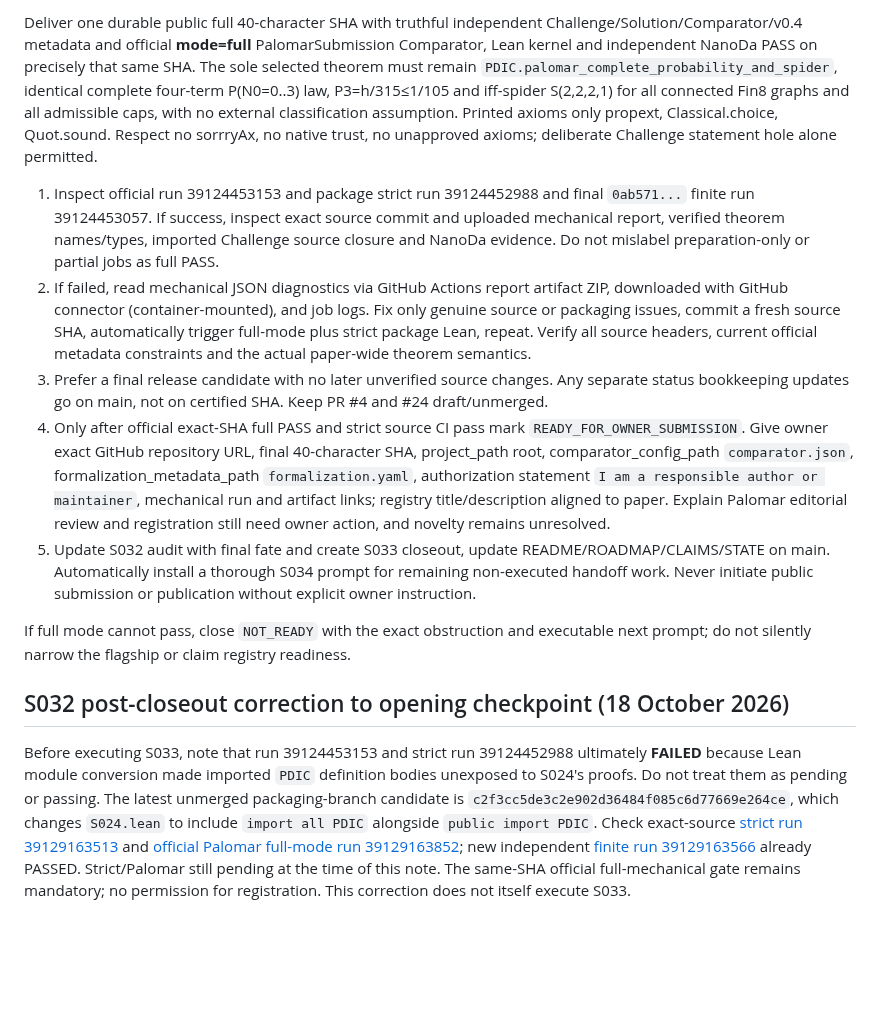
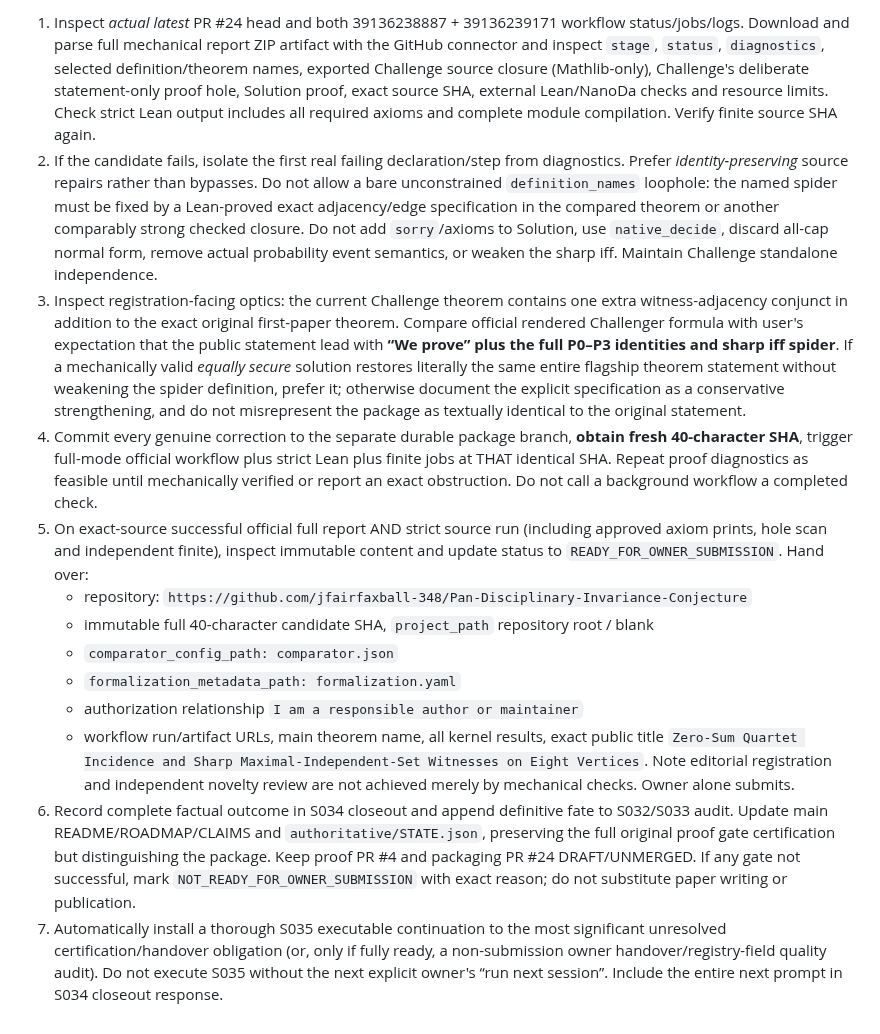
Before and after one commit to jfairfaxball-348/Pan-Disciplinary-Invariance-Conjecture, a Markdown page: research/NEXT_SESSION_PROMPT.md, the part around one of its changes. GitHub-like rendering; blank space fills up the shorter version.

Commit message:
PDIC S033 install S034 exact-source Palomar comparator/kernels gate

```diff
--- a/research/NEXT_SESSION_PROMPT.md
+++ b/research/NEXT_SESSION_PROMPT.md
@@ -12,15 +15,15 @@
 
-Deliver one durable public full 40-character SHA with truthful independent Challenge/Solution/Comparator/v0.4 metadata and official **mode=full** PalomarSubmission Comparator, Lean kernel and independent NanoDa PASS on precisely that same SHA. The sole selected theorem must remain `PDIC.palomar_complete_probability_and_spider`, identical complete four-term P(N0=0..3) law, P3=h/315≤1/105 and iff-spider S(2,2,2,1) for all connected Fin8 graphs and all admissible caps, with no external classification assumption. Printed axioms only propext, Classical.choice, Quot.sound. Respect no sorrryAx, no native trust, no unapproved axioms; deliberate Challenge statement hole alone permitted.
-
-1. Inspect official run 39124453153 and package strict run 39124452988 and final `0ab571...` finite run 39124453057. If success, inspect exact source commit and uploaded mechanical report, verified theorem names/types, imported Challenge source closure and NanoDa evidence. Do not mislabel preparation-only or partial jobs as full PASS.
-2. If failed, read mechanical JSON diagnostics via GitHub Actions report artifact ZIP, downloaded with GitHub connector (container-mounted), and job logs. Fix only genuine source or packaging issues, commit a fresh source SHA, automatically trigger full-mode plus strict package Lean, repeat. Verify all source headers, current official metadata constraints and the actual paper-wide theorem semantics.
-3. Prefer a final release candidate with no later unverified source changes. Any separate status bookkeeping updates go on main, not on certified SHA. Keep PR #4 and #24 draft/unmerged.
-4. Only after official exact-SHA full PASS and strict source CI pass mark `READY_FOR_OWNER_SUBMISSION`. Give owner exact GitHub repository URL, final 40-character SHA, project_path root, comparator_config_path `comparator.json`, formalization_metadata_path `formalization.yaml`, authorization statement `I am a responsible author or maintainer`, mechanical run and artifact links; registry title/description aligned to paper. Explain Palomar editorial review and registration still need owner action, and novelty remains unresolved.
-5. Update S032 audit with final fate and create S033 closeout, update README/ROADMAP/CLAIMS/STATE on main. Automatically install a thorough S034 prompt for remaining non-executed handoff work. Never initiate public submission or publication without explicit owner instruction.
-
-If full mode cannot pass, close `NOT_READY` with the exact obstruction and executable next prompt; do not silently narrow the flagship or claim registry readiness.
-
-
-## S032 post-closeout correction to opening checkpoint (18 October 2026)
-
-Before executing S033, note that run 39124453153 and strict run 39124452988 ultimately **FAILED** because Lean module conversion made imported `PDIC` definition bodies unexposed to S024's proofs. Do not treat them as pending or passing. The latest unmerged packaging-branch candidate is `c2f3cc5de3c2e902d36484f085c6d77669e264ce`, which changes `S024.lean` to include `import all PDIC` alongside `public import PDIC`. Check exact-source [strict run 39129163513](https://github.com/jfairfaxball-348/Pan-Disciplinary-Invariance-Conjecture/actions/runs/39129163513) and [official Palomar full-mode run 39129163852](https://github.com/jfairfaxball-348/Pan-Disciplinary-Invariance-Conjecture/actions/runs/39129163852); new independent [finite run 39129163566](https://github.com/jfairfaxball-348/Pan-Disciplinary-Invariance-Conjecture/actions/runs/39129163566) already PASSED. Strict/Palomar still pending at the time of this note. The same-SHA official full-mechanical gate remains mandatory; no permission for registration. This correction does not itself execute S033.
+1. Inspect *actual latest* PR #24 head and both 39136238887 + 39136239171 workflow status/jobs/logs. Download and parse full mechanical report ZIP artifact with the GitHub connector and inspect `stage`, `status`, `diagnostics`, selected definition/theorem names, exported Challenge source closure (Mathlib-only), Challenge's deliberate statement-only proof hole, Solution proof, exact source SHA, external Lean/NanoDa checks and resource limits. Check strict Lean output includes all required axioms and complete module compilation. Verify finite source SHA again.
+2. If the candidate fails, isolate the first real failing declaration/step from diagnostics. Prefer *identity-preserving* source repairs rather than bypasses. Do not allow a bare unconstrained `definition_names` loophole: the named spider must be fixed by a Lean-proved exact adjacency/edge specification in the compared theorem or another comparably strong checked closure. Do not add `sorry`/axioms to Solution, use `native_decide`, discard all-cap normal form, remove actual probability event semantics, or weaken the sharp iff. Maintain Challenge standalone independence.
+3. Inspect registration-facing optics: the current Challenge theorem contains one extra witness-adjacency conjunct in addition to the exact original first-paper theorem. Compare official rendered Challenger formula with user's expectation that the public statement lead with **“We prove” plus the full P0–P3 identities and sharp iff spider**. If a mechanically valid *equally secure* solution restores literally the same entire flagship theorem statement without weakening the spider definition, prefer it; otherwise document the explicit specification as a conservative strengthening, and do not misrepresent the package as textually identical to the original statement.
+4. Commit every genuine correction to the separate durable package branch, **obtain fresh 40-character SHA**, trigger full-mode official workflow plus strict Lean plus finite jobs at THAT identical SHA. Repeat proof diagnostics as feasible until mechanically verified or report an exact obstruction. Do not call a background workflow a completed check.
+5. On exact-source successful official full report AND strict source run (including approved axiom prints, hole scan and independent finite), inspect immutable content and update status to `READY_FOR_OWNER_SUBMISSION`. Hand over:
+   - repository: `https://github.com/jfairfaxball-348/Pan-Disciplinary-Invariance-Conjecture`
+   - immutable full 40-character candidate SHA, `project_path` repository root / blank
+   - `comparator_config_path: comparator.json`
+   - `formalization_metadata_path: formalization.yaml`
+   - authorization relationship `I am a responsible author or maintainer`
+   - workflow run/artifact URLs, main theorem name, all kernel results, exact public title `Zero-Sum Quartet Incidence and Sharp Maximal-Independent-Set Witnesses on Eight Vertices`.
+   Note editorial registration and independent novelty review are not achieved merely by mechanical checks. Owner alone submits.
+6. Record complete factual outcome in S034 closeout and append definitive fate to S032/S033 audit. Update main README/ROADMAP/CLAIMS and `authoritative/STATE.json`, preserving the full original proof gate certification but distinguishing the package. Keep proof PR #4 and packaging PR #24 DRAFT/UNMERGED. If any gate not successful, mark `NOT_READY_FOR_OWNER_SUBMISSION` with exact reason; do not substitute paper writing or publication.
+7. Automatically install a thorough S035 executable continuation to the most significant unresolved certification/handover obligation (or, only if fully ready, a non-submission owner handover/registry-field quality audit). Do not execute S035 without the next explicit owner's “run next session”. Include the entire next prompt in S034 closeout response.
```
Also changed, not shown: other parts of research/NEXT_SESSION_PROMPT.md (+10 -7 lines).
